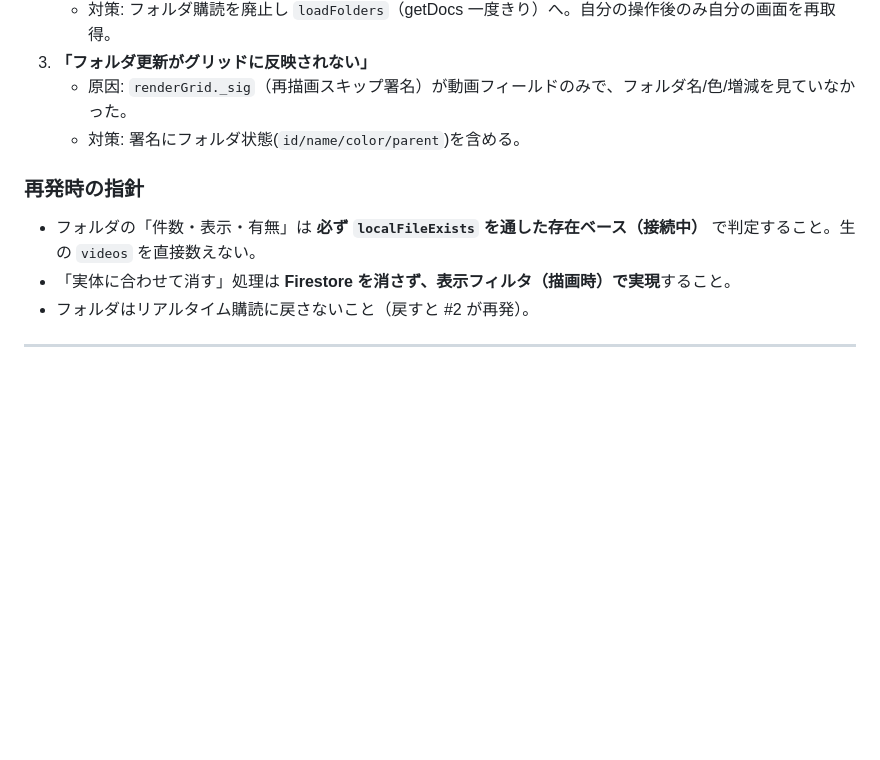
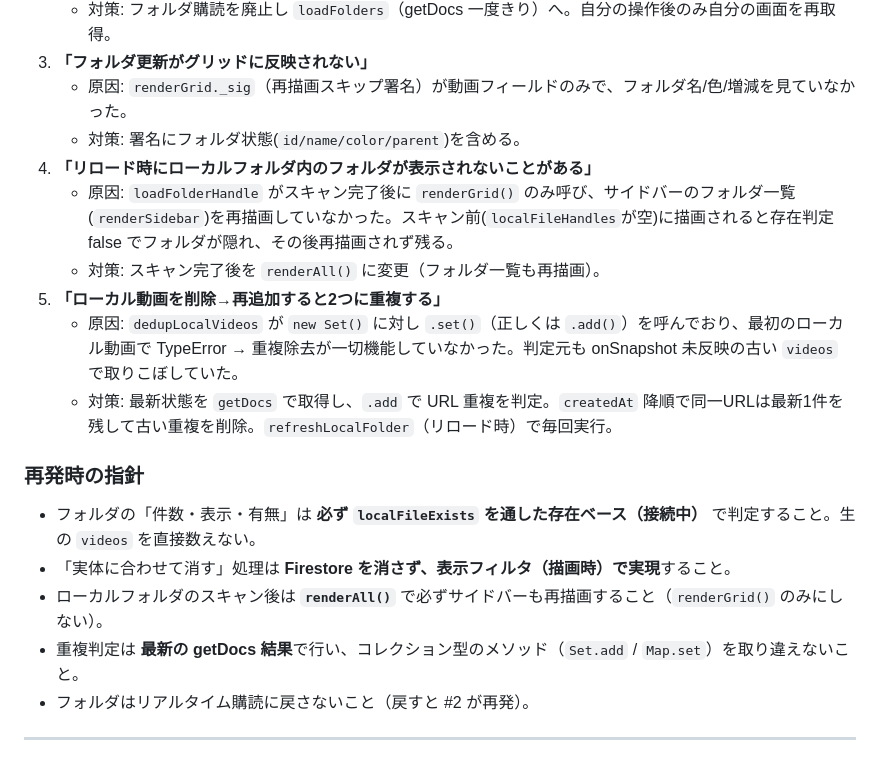
Before and after one commit to ogshaw03/OGREEL, a Markdown page: TECH_NOTES.md, the part around the change. Drawn GitHub-style; blank space fills up the shorter version.

Commit message:
docs: ローカルフォルダ不具合（再描画・重複除去）をTECH_NOTESに追記 (#95)
https://claude.ai/code/session_01GUPEzf3SoFbKHEyqUcaPq3

Co-authored-by: Claude <noreply@anthropic.com>

```diff
--- a/TECH_NOTES.md
+++ b/TECH_NOTES.md
@@ -58,10 +58,18 @@
 3. **「フォルダ更新がグリッドに反映されない」**
    - 原因: `renderGrid._sig`（再描画スキップ署名）が動画フィールドのみで、フォルダ名/色/増減を見ていなかった。
    - 対策: 署名にフォルダ状態(`id/name/color/parent`)を含める。
+4. **「リロード時にローカルフォルダ内のフォルダが表示されないことがある」**
+   - 原因: `loadFolderHandle` がスキャン完了後に `renderGrid()` のみ呼び、サイドバーのフォルダ一覧(`renderSidebar`)を再描画していなかった。スキャン前(`localFileHandles`が空)に描画されると存在判定 false でフォルダが隠れ、その後再描画されず残る。
+   - 対策: スキャン完了後を `renderAll()` に変更（フォルダ一覧も再描画）。
+5. **「ローカル動画を削除→再追加すると2つに重複する」**
+   - 原因: `dedupLocalVideos` が `new Set()` に対し `.set()`（正しくは `.add()`）を呼んでおり、最初のローカル動画で TypeError → 重複除去が一切機能していなかった。判定元も onSnapshot 未反映の古い `videos` で取りこぼしていた。
+   - 対策: 最新状態を `getDocs` で取得し、`.add` で URL 重複を判定。`createdAt` 降順で同一URLは最新1件を残して古い重複を削除。`refreshLocalFolder`（リロード時）で毎回実行。
 
 ### 再発時の指針
 - フォルダの「件数・表示・有無」は **必ず `localFileExists` を通した存在ベース（接続中）** で判定すること。生の `videos` を直接数えない。
 - 「実体に合わせて消す」処理は **Firestore を消さず、表示フィルタ（描画時）で実現**すること。
+- ローカルフォルダのスキャン後は **`renderAll()`** で必ずサイドバーも再描画すること（`renderGrid()` のみにしない）。
+- 重複判定は **最新の getDocs 結果**で行い、コレクション型のメソッド（`Set.add` / `Map.set`）を取り違えないこと。
 - フォルダはリアルタイム購読に戻さないこと（戻すと #2 が再発）。
 
 ---
```
